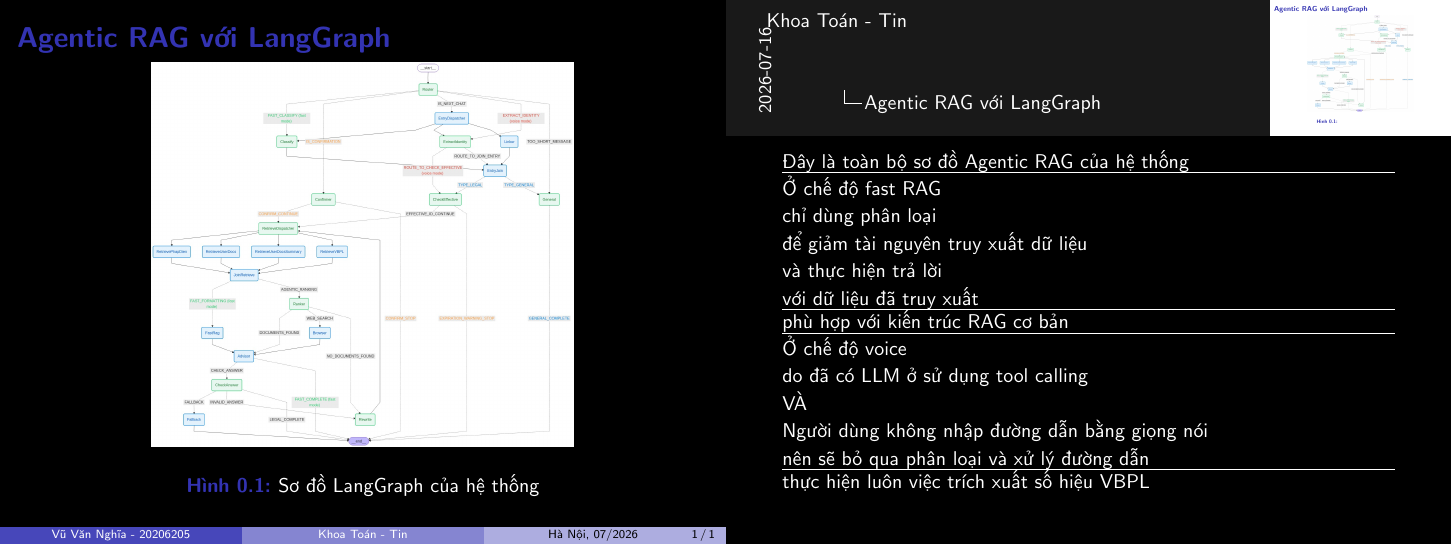
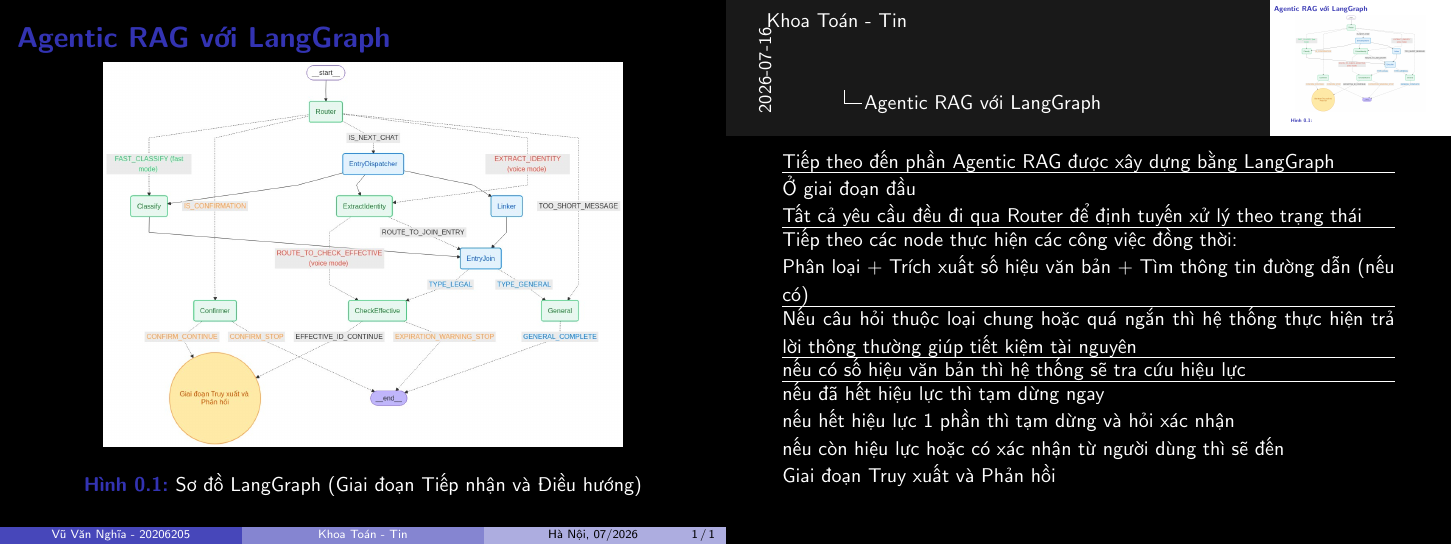
Before and after one commit to 20206205Tech/docs-slide, LaTeX slides (latex/main.tex, which reads latex/contents/Agentic_RAG_voi_LangGraph_1.tex): the whole page. Compiled offline with pdfLaTeX.

Commit message:
auto commit: 2026-07-16 21:52:17

```diff
--- a/latex/contents/Agentic_RAG_voi_LangGraph_1.tex
+++ b/latex/contents/Agentic_RAG_voi_LangGraph_1.tex
@@ -10,19 +10,25 @@
 
 \note{
 
-tiếp theo đến phần ây gen tíc rag được xây dựng bằng langgraph.
+Tiếp theo đến phần Agentic RAG được xây dựng bằng LangGraph
 
 \hrule
 
-ở giai đoạn đầu, tất cả yêu cầu đều đi qua router để định tuyến xử lý theo trạng thái
+Ở giai đoạn đầu
+
+Tất cả yêu cầu đều đi qua Router để định tuyến xử lý theo trạng thái
 
 \hrule
 
-tiếp theo các node thực hiện các công việc đồng thời phân loại, trích xuất số hiệu văn bản, tìm thông tin đường dẫn nếu có
+Tiếp theo các node thực hiện các công việc đồng thời:
+
+Phân loại +
+Trích xuất số hiệu văn bản +
+Tìm thông tin đường dẫn (nếu có)
 
 \hrule
 
-nếu câu hỏi thuộc loại chung hoặc quá ngắn thì hệ thống thực hiện trả lời thông thường giúp tiết kiệm tài nguyên
+Nếu câu hỏi thuộc loại chung hoặc quá ngắn thì hệ thống thực hiện trả lời thông thường giúp tiết kiệm tài nguyên
 
 \hrule
 
```
Also changed, not shown: latex/doc.tex (+2 -2 lines), latex/contents/Agentic_RAG_voi_LangGraph_1.tex (20 more changed lines), 17 other files.
